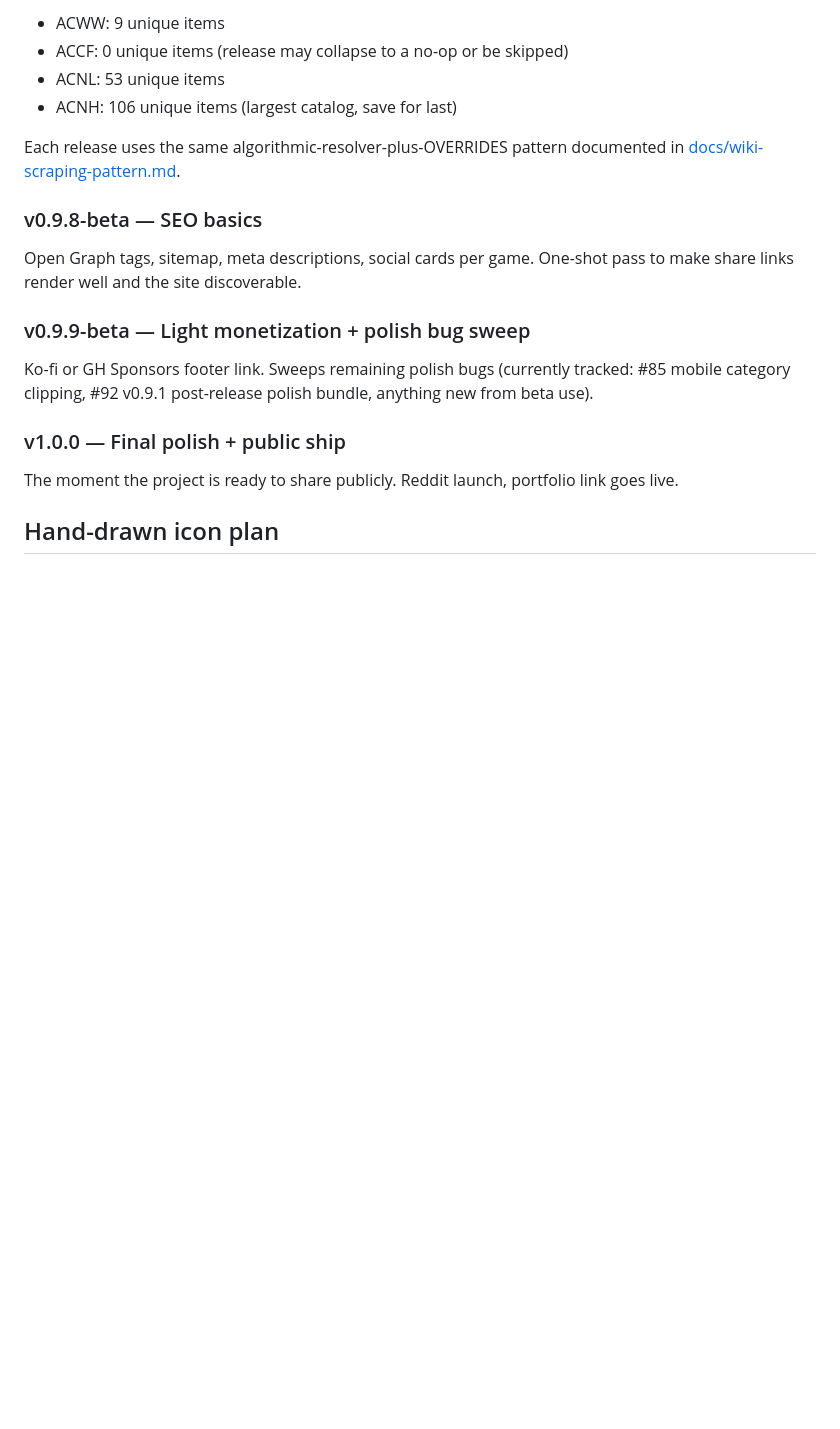
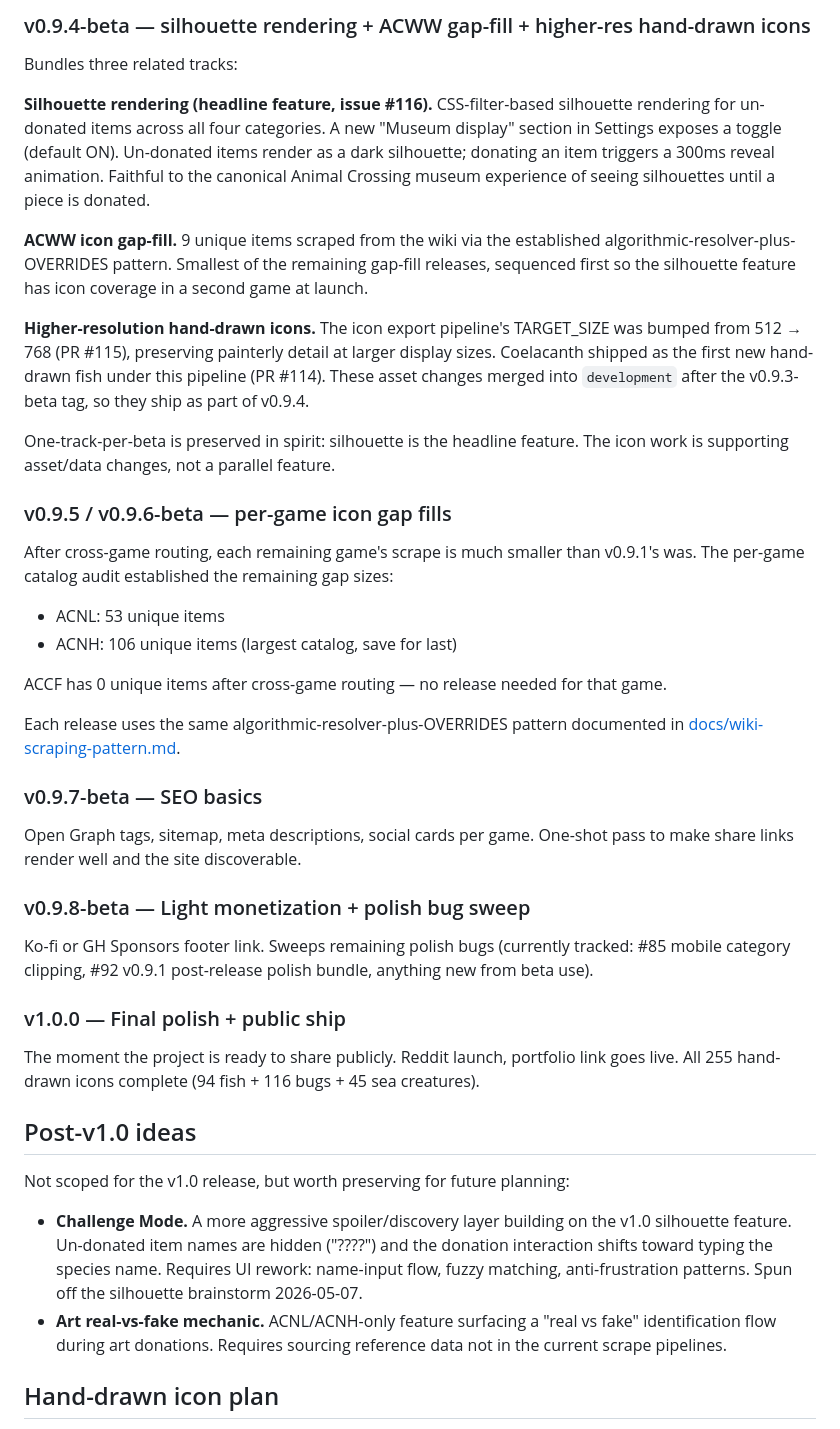
Before and after one commit to jacuzzicoding/animalcrossingwebapp, a Markdown page: docs/roadmap-to-v1.md, the part around one of its changes. Rendered like a GitHub page; blank space fills up the shorter version.

```diff
--- a/docs/roadmap-to-v1.md
+++ b/docs/roadmap-to-v1.md
@@ -38,19 +36,40 @@ After cross-game routing, each remaining game's scrape is much smaller than v0.9
 
-- ACWW: 9 unique items
-- ACCF: 0 unique items (release may collapse to a no-op or be skipped)
+### v0.9.4-beta — silhouette rendering + ACWW gap-fill + higher-res hand-drawn icons
+Bundles three related tracks:
+
+**Silhouette rendering (headline feature, issue #116).** CSS-filter-based silhouette rendering for un-donated items across all four categories. A new "Museum display" section in Settings exposes a toggle (default ON). Un-donated items render as a dark silhouette; donating an item triggers a 300ms reveal animation. Faithful to the canonical Animal Crossing museum experience of seeing silhouettes until a piece is donated.
+
+**ACWW icon gap-fill.** 9 unique items scraped from the wiki via the established algorithmic-resolver-plus-OVERRIDES pattern. Smallest of the remaining gap-fill releases, sequenced first so the silhouette feature has icon coverage in a second game at launch.
+
+**Higher-resolution hand-drawn icons.** The icon export pipeline's TARGET_SIZE was bumped from 512 → 768 (PR #115), preserving painterly detail at larger display sizes. Coelacanth shipped as the first new hand-drawn fish under this pipeline (PR #114). These asset changes merged into `development` after the v0.9.3-beta tag, so they ship as part of v0.9.4.
+
+One-track-per-beta is preserved in spirit: silhouette is the headline feature. The icon work is supporting asset/data changes, not a parallel feature.
+
+### v0.9.5 / v0.9.6-beta — per-game icon gap fills
+After cross-game routing, each remaining game's scrape is much smaller than v0.9.1's was. The per-game catalog audit established the remaining gap sizes:
+
 - ACNL: 53 unique items
 - ACNH: 106 unique items (largest catalog, save for last)
 
+ACCF has 0 unique items after cross-game routing — no release needed for that game.
+
 Each release uses the same algorithmic-resolver-plus-OVERRIDES pattern documented in [docs/wiki-scraping-pattern.md](./wiki-scraping-pattern.md).
 
-### v0.9.8-beta — SEO basics
+### v0.9.7-beta — SEO basics
 Open Graph tags, sitemap, meta descriptions, social cards per game. One-shot pass to make share links render well and the site discoverable.
 
-### v0.9.9-beta — Light monetization + polish bug sweep
+### v0.9.8-beta — Light monetization + polish bug sweep
 Ko-fi or GH Sponsors footer link. Sweeps remaining polish bugs (currently tracked: #85 mobile category clipping, #92 v0.9.1 post-release polish bundle, anything new from beta use).
 
 ### v1.0.0 — Final polish + public ship
-The moment the project is ready to share publicly. Reddit launch, portfolio link goes live.
+The moment the project is ready to share publicly. Reddit launch, portfolio link goes live. All 255 hand-drawn icons complete (94 fish + 116 bugs + 45 sea creatures).
+
+## Post-v1.0 ideas
+
+Not scoped for the v1.0 release, but worth preserving for future planning:
+
+- **Challenge Mode.** A more aggressive spoiler/discovery layer building on the v1.0 silhouette feature. Un-donated item names are hidden ("????") and the donation interaction shifts toward typing the species name. Requires UI rework: name-input flow, fuzzy matching, anti-frustration patterns. Spun off the silhouette brainstorm 2026-05-07.
+- **Art real-vs-fake mechanic.** ACNL/ACNH-only feature surfacing a "real vs fake" identification flow during art donations. Requires sourcing reference data not in the current scrape pipelines.
 
 ## Hand-drawn icon plan
 
```
Also changed, not shown: other parts of docs/roadmap-to-v1.md (+24 -18 lines).
